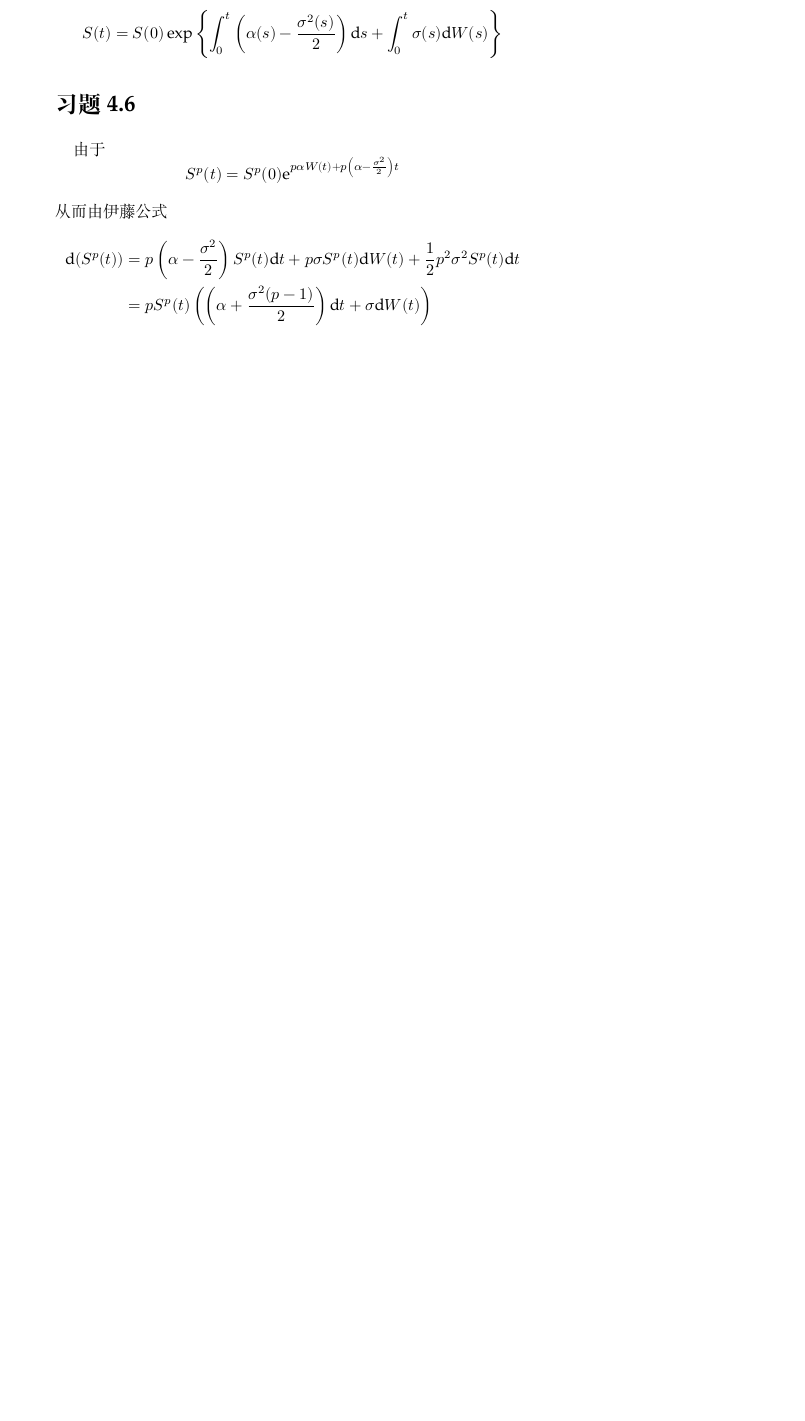
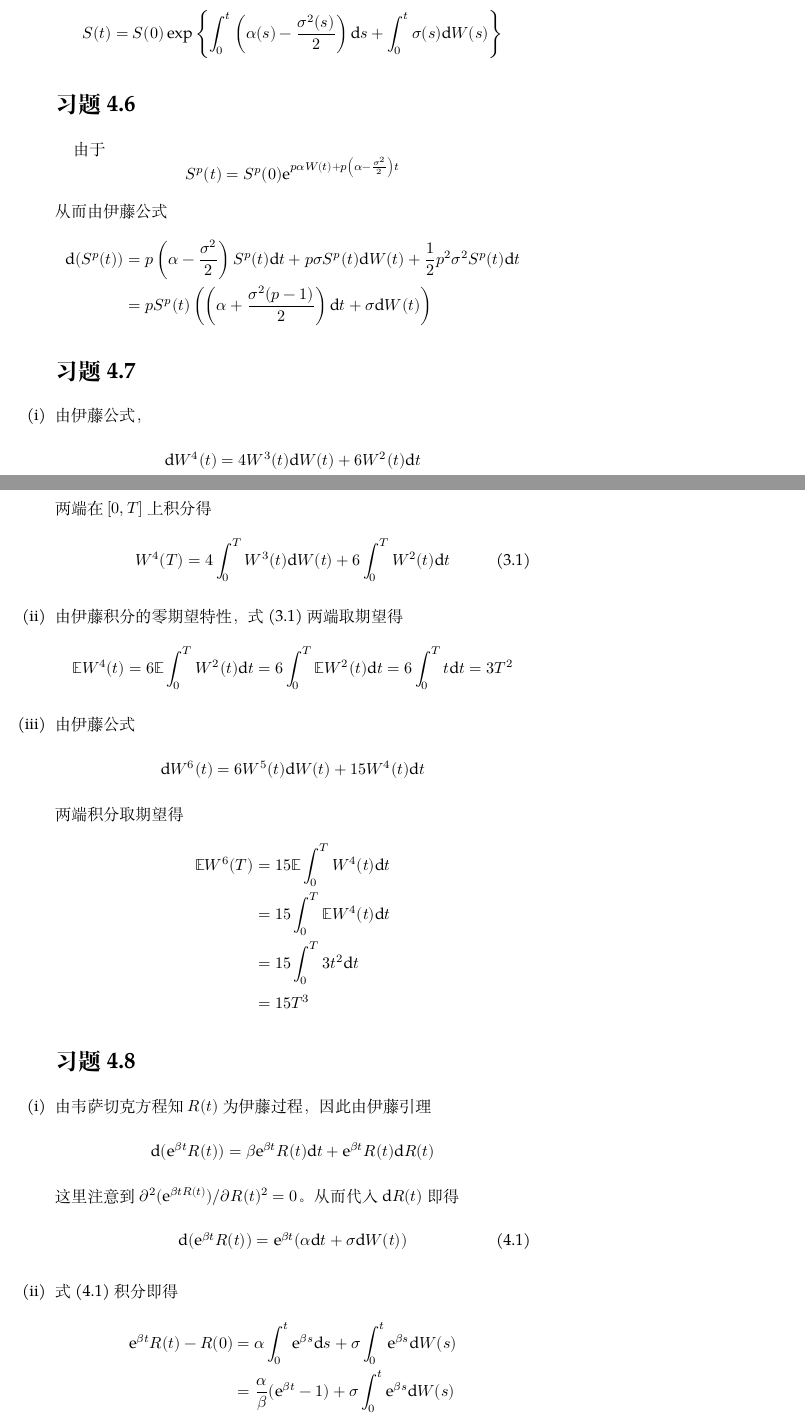
Before and after one commit to OopsYao/homework, a LaTeX problem sheet (st-cal/wk11/main.tex): part of the page before the commit and two parts of pages 1 and 2 of 3 after it, the two joined at a grey line, cut so that both start at the same text, the shorter picture padded with empty space. Compiled offline with XeLaTeX; a missing font is replaced by an installed copy or a similar font.

Commit message:
🚧 StCal W11P3,4

```diff
--- a/st-cal/wk11/main.tex
+++ b/st-cal/wk11/main.tex
@@ -1,6 +1,8 @@
 \documentclass[cn]{homework}
 
 \title{第十一周作业}
+
+\newcommand{\E}{\mathbb{E}}
 
 \begin{document}
     \maketitle
@@ -40,3 +42,53 @@
         \left(\alpha+\frac{\sigma^2(p-1)}{2}\right)\diff t+\sigma\diff W(t)
         \right)
     \end{aligned}\]
+
+    \problem[习题4.7]
+    \begin{subproblem}
+        \item
+        由伊藤公式，
+        \[\diff W^4(t)=4W^3(t)\diff W(t)+6W^2(t)\diff t\]
+        两端在$[0,T]$上积分得
+        \begin{equation}
+            \label{eq:W^4}
+            W^4(T)=4\int_0^TW^3(t)\diff W(t)+6\int_0^TW^2(t)\diff t
+        \end{equation}
+
+        \item
+        由伊藤积分的零期望特性，\cref{eq:W^4}两端取期望得
+        \[\E W^4(t)=6\E\int_0^TW^2(t)\diff t=6\int_0^T\E W^2(t)\diff t
+        =6\int_0^Tt\diff t=3T^2\]
+
+        \item
+        由伊藤公式
+        \[\diff W^6(t)=6W^5(t)\diff W(t)+15W^4(t)\diff t\]
+        两端积分取期望得
+        \[\begin{aligned}
+            \E W^6(T)&=15\E\int_0^TW^4(t)\diff t\\
+            &=15\int_0^T\E W^4(t)\diff t\\
+            &=15\int_0^T3t^2\diff t\\
+            &=15T^3
+        \end{aligned}\]
+
+    \end{subproblem}
+
+    \problem[习题4.8]
+    \begin{subproblem}
+        \item
+        由韦萨切克方程知$R(t)$为伊藤过程，因此由伊藤引理
+        \[\diff (\e^{\beta t}R(t))=\beta\e^{\beta t}R(t)\diff t
+        +\e^{\beta t}R(t)\diff R(t)\]
+        这里注意到$\partial^2(\e^{\beta tR(t)})/\partial R(t)^2=0$。
+        从而代入$\diff R(t)$即得
+        \begin{equation}
+            \label{eq: deR}
+            \diff (\e^{\beta t}R(t))=\e^{\beta t}(\alpha\diff t+\sigma\diff W(t))
+        \end{equation}
+
+        \item
+        \cref{eq: deR}积分即得
+        \[\begin{aligned}
+            \e^{\beta t}R(t)-R(0)&=\alpha\int_0^t\e^{\beta s}\diff s
+            +\sigma\int_0^t\e^{\beta s}\diff W(s)\\
+            &=\frac{\alpha}{\beta}(\e^{\beta t}-1)+\sigma\int_0^t\e^{\beta s}\diff W(s)
+        \end{aligned}\]
```
Also changed, not shown: st-cal/wk11/main.tex (4 more changed lines).
